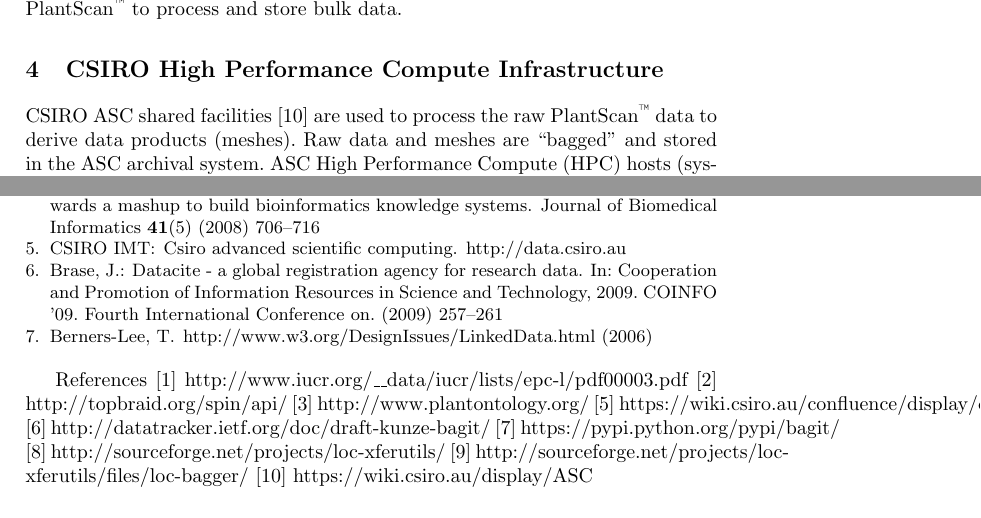
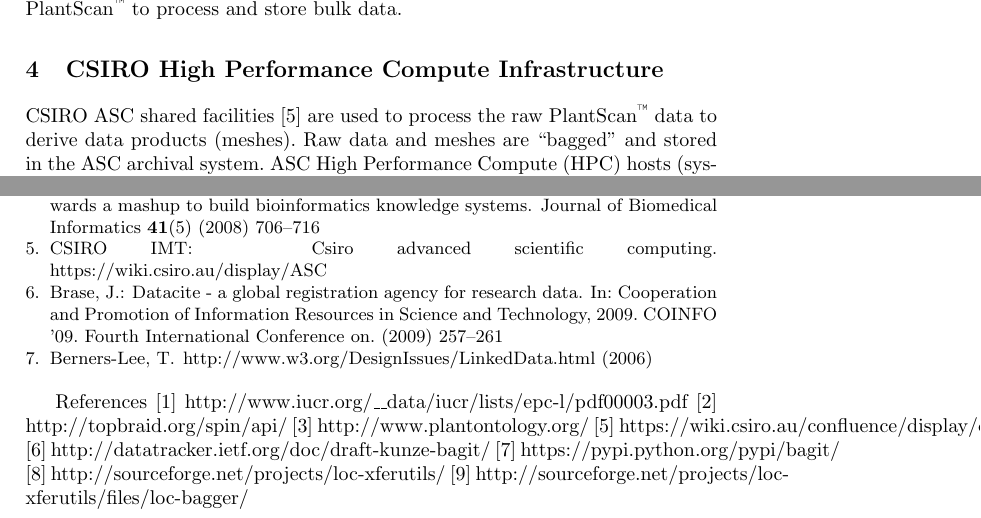
Before and after one commit to podd/podd-publications, a LaTeX paper (s4biodiv2013/PODD-S4BIODIV-Submission.tex, which reads s4biodiv2013/podd-bibliography.bib): two parts of pages 7 and 10 of 10, joined at a grey line, cut so that both start at the same text. Compiled offline with pdfLaTeX.

Commit message:
more ref cleanup

```diff
--- a/s4biodiv2013/PODD-S4BIODIV-Submission.tex
+++ b/s4biodiv2013/PODD-S4BIODIV-Submission.tex
@@ -328,7 +328,7 @@
 
 
 \section{CSIRO High Performance Compute Infrastructure}
-CSIRO ASC shared facilities [10] are used to process the raw
+CSIRO ASC shared facilities \cite{ASC} are used to process the raw
 PlantScan\textsuperscript{\texttrademark} data to
 derive data products (meshes). Raw data and meshes are ``bagged'' and stored in
 the ASC archival system. ASC High Performance Compute (HPC) hosts (systems with
@@ -497,7 +497,7 @@
 [7] https://pypi.python.org/pypi/bagit/
 [8] http://sourceforge.net/projects/loc-xferutils/
 [9] http://sourceforge.net/projects/loc-xferutils/files/loc-bagger/
-[10] https://wiki.csiro.au/display/ASC
+%[10] https://wiki.csiro.au/display/ASC
 %[11] doi:10.1109/COINFO.2009.66
 %[12] doi:10.1016/j.jbi.2008.03.004
 %[13] doi:10.1007/978-3-642-13654-2\_22
--- a/s4biodiv2013/podd-bibliography.bib
+++ b/s4biodiv2013/podd-bibliography.bib
@@ -101,6 +101,6 @@
   owner = {peter},
   timestamp = {2013.03.11},
-  url = {http://data.csiro.au}
+  url = {https://wiki.csiro.au/display/ASC}
 }
 
 @UNPUBLISHED{DAP,
```
Also changed, not shown: s4biodiv2013/PODD-S4BIODIV-Submission.pdf, s4biodiv2013/podd-bibliography.bib (2 more changed lines).
